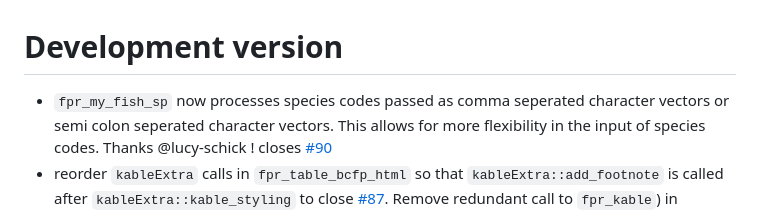
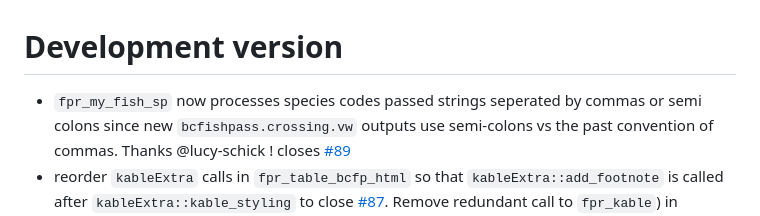
Before and after one commit to NewGraphEnvironment/fpr, a Markdown page: NEWS.md, the part around the change. Rendered like a GitHub page.

Commit message:
issue 89 vs 90 correction

```diff
--- a/NEWS.md
+++ b/NEWS.md
@@ -1,5 +1,6 @@
 # Development version
-* `fpr_my_fish_sp` now processes species codes passed as comma seperated character vectors or semi colon seperated character vectors.  This allows for more flexibility in the input of species codes. Thanks @lucy-schick ! closes [#90](https://github.com/NewGraphEnvironment/fpr/issues/89)
+* `fpr_my_fish_sp` now processes species codes passed strings seperated by commas or semi colons since new `bcfishpass.crossing.vw` outputs use
+semi-colons vs the past convention of commas. Thanks @lucy-schick ! closes [#89](https://github.com/NewGraphEnvironment/fpr/issues/89)
 * reorder `kableExtra` calls in `fpr_table_bcfp_html` so that `kableExtra::add_footnote` is called after `kableExtra::kable_styling` to close
 [#87](https://github.com/NewGraphEnvironment/fpr/issues/87).  Remove redundant call to `fpr_kable`) in `fpr_table_bcfp_html`
 * remove all_spawning_rearing_* columns from fpr_xref_crossings picklist so can build fpr_table_bcfp_html close [#88](https://github.com/NewGraphEnvironment/fpr/issues/88)
```
